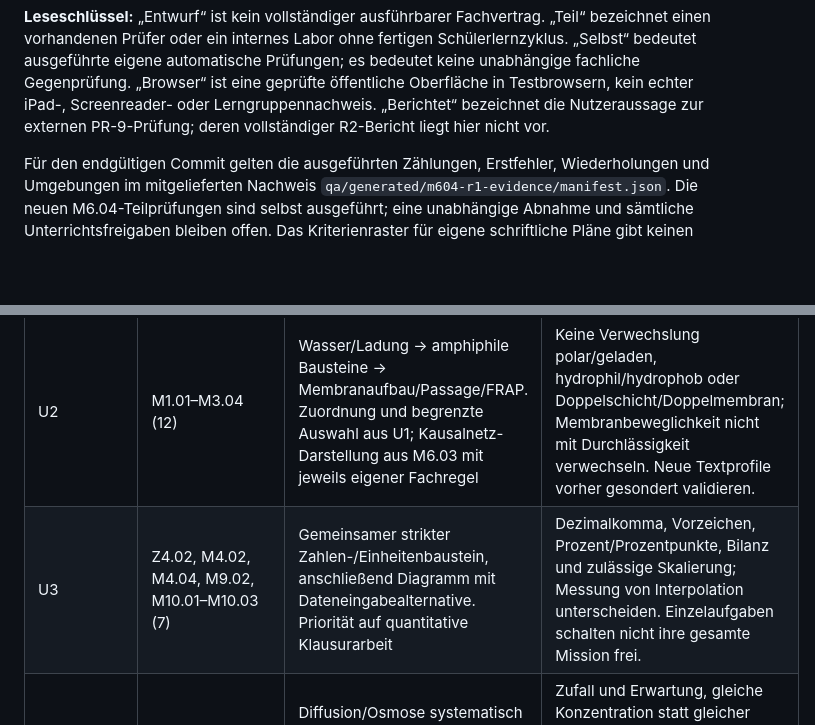
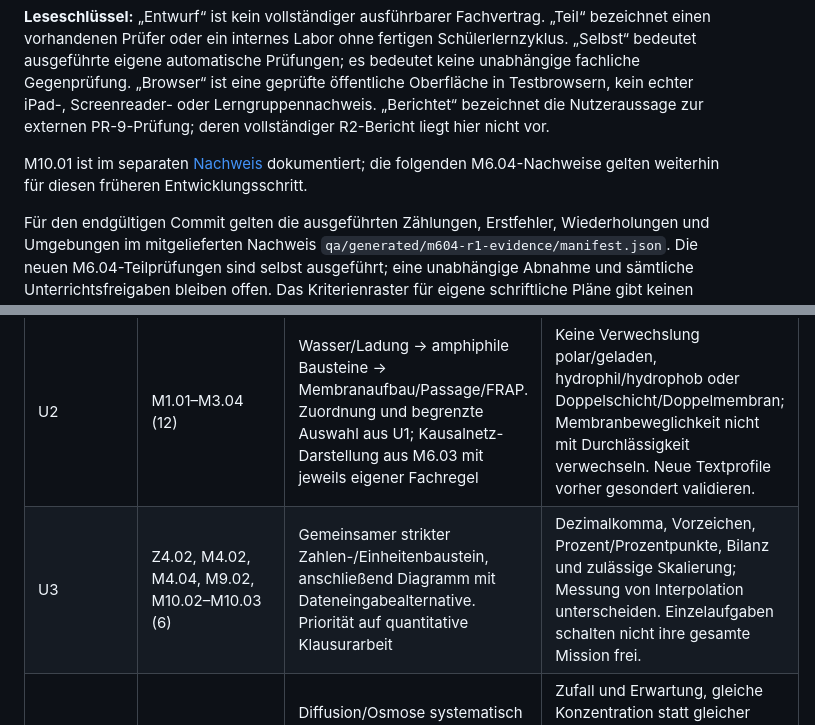
Before and after one commit to Feerson1617/Lernspiel-Zellbiologie, a Markdown page: qa/Umsetzungs-und-Klausurkompetenzmatrix.md, 2 parts joined by grey strips. GitHub-like rendering; blank space fills up the shorter version.

Commit message:
docs(m1001): reconcile remaining quantitative task count

```diff
--- a/qa/Umsetzungs-und-Klausurkompetenzmatrix.md
+++ b/qa/Umsetzungs-und-Klausurkompetenzmatrix.md
@@ -15,6 +15,9 @@ es bedeutet keine unabhängige fachliche Gegenprüfung. „Browser“ ist eine
 geprüfte öffentliche Oberfläche in Testbrowsern, kein echter iPad-, Screenreader-
 oder Lerngruppennachweis. „Berichtet“ bezeichnet die Nutzeraussage zur externen
 PR-9-Prüfung; deren vollständiger R2-Bericht liegt hier nicht vor.
+
+M10.01 ist im separaten [Nachweis](M1001.md) dokumentiert; die folgenden
+M6.04-Nachweise gelten weiterhin für diesen früheren Entwicklungsschritt.
 
 Für den endgültigen Commit gelten die ausgeführten Zählungen, Erstfehler,
 Wiederholungen und Umgebungen im mitgelieferten Nachweis
@@ -139,7 +142,7 @@ zerlegt; die gesamte Restmenge ist kein einzelner Implementierungsauftrag.
 | U0 | Wartung und Abnahme des aktuellen Stands | [Gezielte Sammeltest-Wartung](Teststabilitaet-M604.md), unabhängige neue M6.04-Sollfälle, R2-Grafikprüfung | Vollständige unveränderte Regression; keine falschen Grün-/Rotwerte; getrennter Gegenprüfbericht. Echte Geräte-/Nutzerproben gesondert. |
 | U1 | Z1.01–Z1.04 (4) | Zuerst Organellen- und Membrangrenzen; vorhandenen Begriffsprüfer integrieren, eine typisierte Zuordnung mit semantischen Ankern sowie begründete Auswahl ergänzen | Blatt-, Tier- und Zwiebelprofil; acht sichtbare Anker, Funktion/Struktur und Chloroplastengrenzen; öffentliche Bedienwege. |
 | U2 | M1.01–M3.04 (12) | Wasser/Ladung → amphiphile Bausteine → Membranaufbau/Passage/FRAP. Zuordnung und begrenzte Auswahl aus U1; Kausalnetz-Darstellung aus M6.03 mit jeweils eigener Fachregel | Keine Verwechslung polar/geladen, hydrophil/hydrophob oder Doppelschicht/Doppelmembran; Membranbeweglichkeit nicht mit Durchlässigkeit verwechseln. Neue Textprofile vorher gesondert validieren. |
-| U3 | Z4.02, M4.02, M4.04, M9.02, M10.01–M10.03 (7) | Gemeinsamer strikter Zahlen-/Einheitenbaustein, anschließend Diagramm mit Dateneingabealternative. Priorität auf quantitative Klausurarbeit | Dezimalkomma, Vorzeichen, Prozent/Prozentpunkte, Bilanz und zulässige Skalierung; Messung von Interpolation unterscheiden. Einzelaufgaben schalten nicht ihre gesamte Mission frei. |
+| U3 | Z4.02, M4.02, M4.04, M9.02, M10.02–M10.03 (6) | Gemeinsamer strikter Zahlen-/Einheitenbaustein, anschließend Diagramm mit Dateneingabealternative. Priorität auf quantitative Klausurarbeit | Dezimalkomma, Vorzeichen, Prozent/Prozentpunkte, Bilanz und zulässige Skalierung; Messung von Interpolation unterscheiden. Einzelaufgaben schalten nicht ihre gesamte Mission frei. |
 | U4 | M4.01, M4.03, M5.01–M5.04, M6.01 (7) | Diffusion/Osmose systematisch ergänzen; Auswahl-, Zuordnungs- und Datenbausteine nutzen. Eigenes reines Fachmodell vor dynamischer Darstellung | Zufall und Erwartung, gleiche Konzentration statt gleicher Anzahl, Druckanteil und beide Membranen; Wand/Protoplast korrekt. Eine spätere berechnete Osmosesimulation braucht das eigene Bilanz-/Numerikpaket aus B/D. |
 | U5 | M7.01–M8.04, M9.01 (9) | Integrierte Transportauswertung: Weg, antreibendes Gefälle, Energie und Membrantopologie; vorhandene Zuordnung/Teilordnung | Proteintransport nicht automatisch aktiv; ATP-Abhängigkeit kein direkter ATPase-Nachweis; elektrische und chemische Beiträge, beide Membranseiten und drei Räume. |
 | U6 | Z2.01–Z3.04 (8) | Kompartimentierung, Produktwege, Befund/Deutung und Endosymbiose; vorhandene gerichtete Beziehungen, Teilordnung und begründete Auswahl | Mitochondrium nicht als Cargo-Durchgangsstation; Evidenzbündel und Reichweite historischer Erklärungen; Organellenwissen fachlich verknüpfen. |
```
